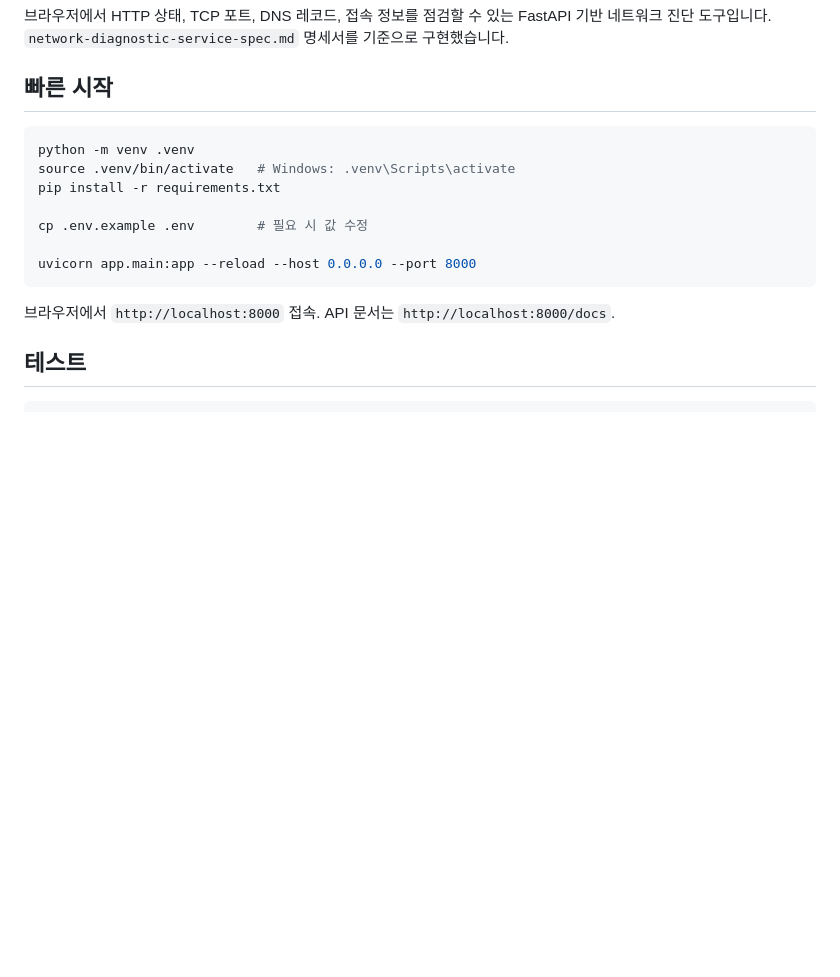
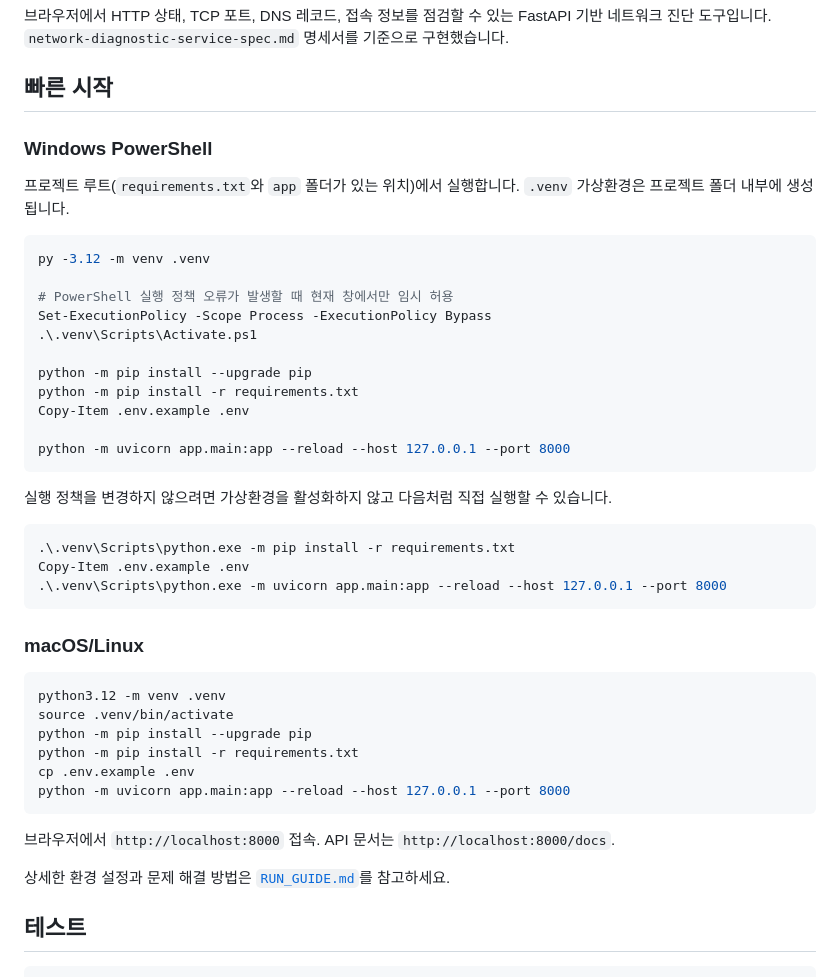
Before and after one commit to sunyoong/network-diagnostic-tool, a Markdown page: README.md, the part around the change. Drawn GitHub-style; blank space fills up the shorter version.

Commit message:
Improve Windows setup instructions

````diff
--- a/README.md
+++ b/README.md
@@ -5,17 +5,46 @@
 
 ## 빠른 시작
 
+### Windows PowerShell
+
+프로젝트 루트(`requirements.txt`와 `app` 폴더가 있는 위치)에서 실행합니다. `.venv` 가상환경은 프로젝트 폴더 내부에 생성됩니다.
+
+```powershell
+py -3.12 -m venv .venv
+
+# PowerShell 실행 정책 오류가 발생할 때 현재 창에서만 임시 허용
+Set-ExecutionPolicy -Scope Process -ExecutionPolicy Bypass
+.\.venv\Scripts\Activate.ps1
+
+python -m pip install --upgrade pip
+python -m pip install -r requirements.txt
+Copy-Item .env.example .env
+
+python -m uvicorn app.main:app --reload --host 127.0.0.1 --port 8000
+```
+
+실행 정책을 변경하지 않으려면 가상환경을 활성화하지 않고 다음처럼 직접 실행할 수 있습니다.
+
+```powershell
+.\.venv\Scripts\python.exe -m pip install -r requirements.txt
+Copy-Item .env.example .env
+.\.venv\Scripts\python.exe -m uvicorn app.main:app --reload --host 127.0.0.1 --port 8000
+```
+
+### macOS/Linux
+
 ```bash
-python -m venv .venv
-source .venv/bin/activate   # Windows: .venv\Scripts\activate
-pip install -r requirements.txt
-
-cp .env.example .env        # 필요 시 값 수정
-
-uvicorn app.main:app --reload --host 0.0.0.0 --port 8000
+python3.12 -m venv .venv
+source .venv/bin/activate
+python -m pip install --upgrade pip
+python -m pip install -r requirements.txt
+cp .env.example .env
+python -m uvicorn app.main:app --reload --host 127.0.0.1 --port 8000
 ```
 
 브라우저에서 `http://localhost:8000` 접속. API 문서는 `http://localhost:8000/docs`.
+
+상세한 환경 설정과 문제 해결 방법은 [`RUN_GUIDE.md`](RUN_GUIDE.md)를 참고하세요.
 
 ## 테스트
 
````
